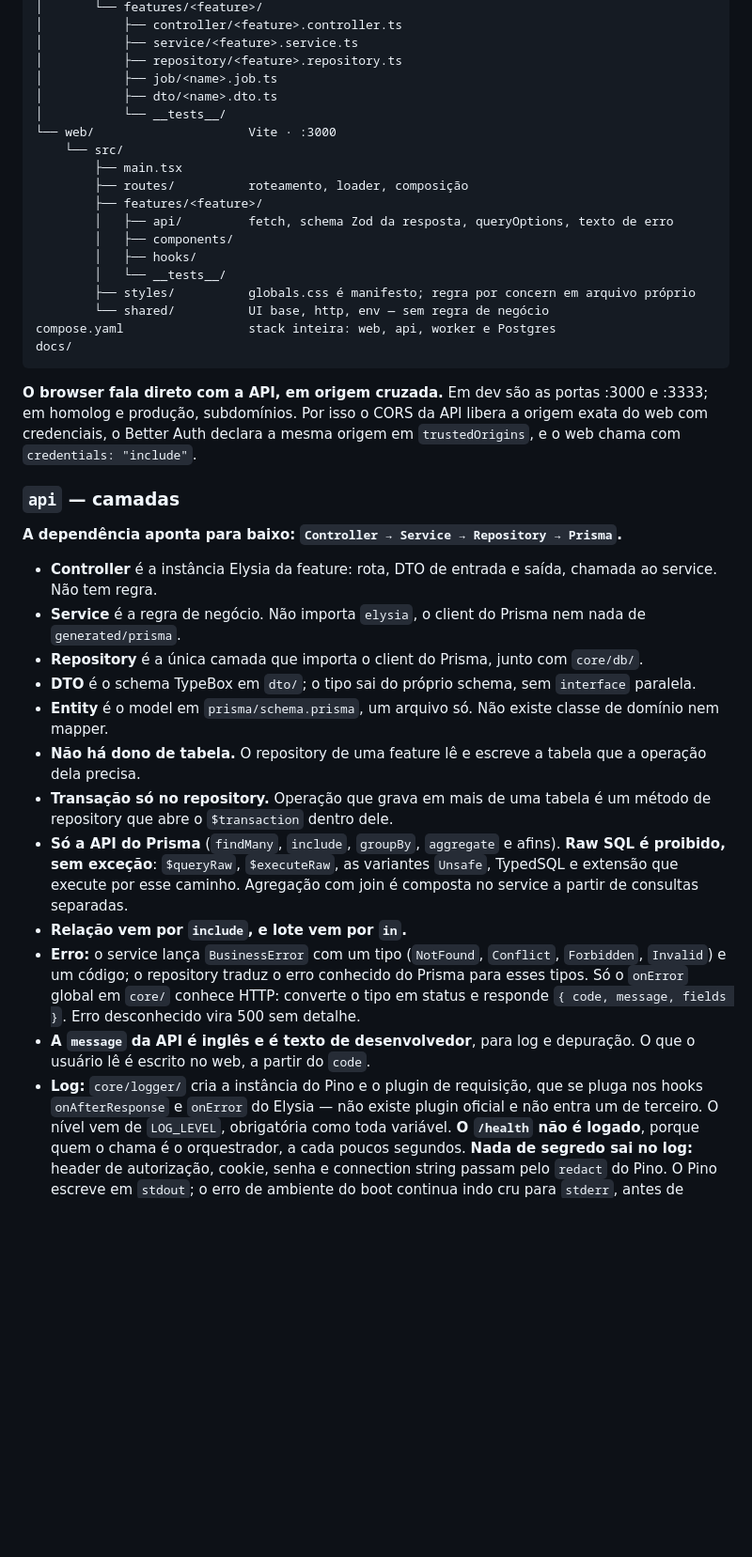
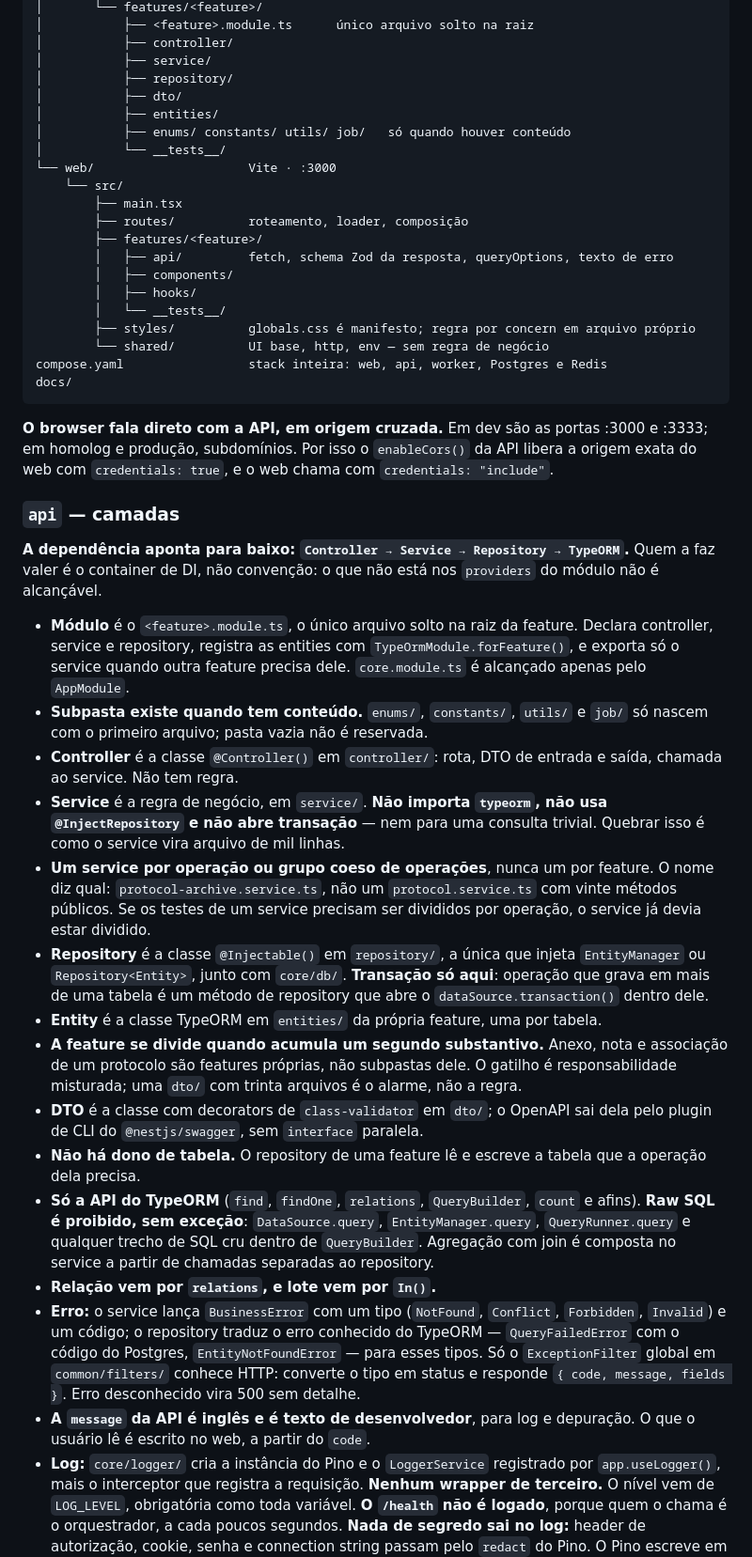
Before and after one commit to TheoOdawara/clinicore, a Markdown page: CLAUDE.md, the part around one of its changes. Shown at 94% size. GitHub-like rendering; blank space fills up the shorter version.

Commit message:
docs: replace the API stack with NestJS, TypeORM and Redis

````diff
--- a/CLAUDE.md
+++ b/CLAUDE.md
@@ -64,9 +72,11 @@ apps/
 │       └── features/<feature>/
-│           ├── controller/<feature>.controller.ts
-│           ├── service/<feature>.service.ts
-│           ├── repository/<feature>.repository.ts
-│           ├── job/<name>.job.ts
-│           ├── dto/<name>.dto.ts
+│           ├── <feature>.module.ts      único arquivo solto na raiz
+│           ├── controller/
+│           ├── service/
+│           ├── repository/
+│           ├── dto/
+│           ├── entities/
+│           ├── enums/ constants/ utils/ job/   só quando houver conteúdo
 │           └── __tests__/
 └── web/                     Vite · :3000
     └── src/
@@ -79,43 +89,58 @@ apps/
         │   └── __tests__/
         ├── styles/          globals.css é manifesto; regra por concern em arquivo próprio
         └── shared/          UI base, http, env — sem regra de negócio
-compose.yaml                 stack inteira: web, api, worker e Postgres
+compose.yaml                 stack inteira: web, api, worker, Postgres e Redis
 docs/
 ```
 
 **O browser fala direto com a API, em origem cruzada.** Em dev são as portas :3000 e :3333; em
-homolog e produção, subdomínios. Por isso o CORS da API libera a origem exata do web com
-credenciais, o Better Auth declara a mesma origem em `trustedOrigins`, e o web chama com
-`credentials: "include"`.
+homolog e produção, subdomínios. Por isso o `enableCors()` da API libera a origem exata do web com
+`credentials: true`, e o web chama com `credentials: "include"`.
 
 ### `api` — camadas
 
-**A dependência aponta para baixo: `Controller → Service → Repository → Prisma`.**
+**A dependência aponta para baixo: `Controller → Service → Repository → TypeORM`.** Quem a faz valer é
+o container de DI, não convenção: o que não está nos `providers` do módulo não é alcançável.
 
-- **Controller** é a instância Elysia da feature: rota, DTO de entrada e saída, chamada ao service.
-  Não tem regra.
-- **Service** é a regra de negócio. Não importa `elysia`, o client do Prisma nem nada de
-  `generated/prisma`.
-- **Repository** é a única camada que importa o client do Prisma, junto com `core/db/`.
-- **DTO** é o schema TypeBox em `dto/`; o tipo sai do próprio schema, sem `interface` paralela.
-- **Entity** é o model em `prisma/schema.prisma`, um arquivo só. Não existe classe de domínio nem
-  mapper.
+- **Módulo** é o `<feature>.module.ts`, o único arquivo solto na raiz da feature. Declara
+  controller, service e repository, registra as entities com `TypeOrmModule.forFeature()`, e
+  exporta só o service quando outra feature precisa dele. `core.module.ts` é alcançado apenas pelo
+  `AppModule`.
+- **Subpasta existe quando tem conteúdo.** `enums/`, `constants/`, `utils/` e `job/` só nascem com
+  o primeiro arquivo; pasta vazia não é reservada.
+- **Controller** é a classe `@Controller()` em `controller/`: rota, DTO de entrada e saída, chamada
+  ao service. Não tem regra.
+- **Service** é a regra de negócio, em `service/`. **Não importa `typeorm`, não usa
+  `@InjectRepository` e não abre transação** — nem para uma consulta trivial. Quebrar isso é como o
+  service vira arquivo de mil linhas.
+- **Um service por operação ou grupo coeso de operações**, nunca um por feature. O nome diz qual:
+  `protocol-archive.service.ts`, não um `protocol.service.ts` com vinte métodos públicos. Se os
+  testes de um service precisam ser divididos por operação, o service já devia estar dividido.
+- **Repository** é a classe `@Injectable()` em `repository/`, a única que injeta `EntityManager` ou
+  `Repository<Entity>`, junto com `core/db/`. **Transação só aqui**: operação que grava em mais de
+  uma tabela é um método de repository que abre o `dataSource.transaction()` dentro dele.
+- **Entity** é a classe TypeORM em `entities/` da própria feature, uma por tabela.
+- **A feature se divide quando acumula um segundo substantivo.** Anexo, nota e associação de um
+  protocolo são features próprias, não subpastas dele. O gatilho é responsabilidade misturada; uma
+  `dto/` com trinta arquivos é o alarme, não a regra.
+- **DTO** é a classe com decorators de `class-validator` em `dto/`; o OpenAPI sai dela pelo plugin de
+  CLI do `@nestjs/swagger`, sem `interface` paralela.
 - **Não há dono de tabela.** O repository de uma feature lê e escreve a tabela que a operação dela
   precisa.
-- **Transação só no repository.** Operação que grava em mais de uma tabela é um método de repository
-  que abre o `$transaction` dentro dele.
-- **Só a API do Prisma** (`findMany`, `include`, `groupBy`, `aggregate` e afins). **Raw SQL é proibido,
-  sem exceção**: `$queryRaw`, `$executeRaw`, as variantes `Unsafe`, TypedSQL e extensão que execute
-  por esse caminho. Agregação com join é composta no service a partir de consultas separadas.
-- **Relação vem por `include`, e lote vem por `in`.**
+- **Só a API do TypeORM** (`find`, `findOne`, `relations`, `QueryBuilder`, `count` e afins). **Raw SQL é
+  proibido, sem exceção**: `DataSource.query`, `EntityManager.query`, `QueryRunner.query` e qualquer
+  trecho de SQL cru dentro de `QueryBuilder`. Agregação com join é composta no service a partir de
+  chamadas separadas ao repository.
+- **Relação vem por `relations`, e lote vem por `In()`.**
 - **Erro:** o service lança `BusinessError` com um tipo (`NotFound`, `Conflict`, `Forbidden`,
-  `Invalid`) e um código; o repository traduz o erro conhecido do Prisma para esses tipos. Só o
-  `onError` global em `core/` conhece HTTP: converte o tipo em status e responde
-  `{ code, message, fields }`. Erro desconhecido vira 500 sem detalhe.
+  `Invalid`) e um código; o repository traduz o erro conhecido do TypeORM — `QueryFailedError` com o
+  código do Postgres, `EntityNotFoundError` — para esses tipos. Só o `ExceptionFilter` global em
+  `common/filters/` conhece HTTP: converte o tipo em status e responde `{ code, message, fields }`.
+  Erro desconhecido vira 500 sem detalhe.
 - **A `message` da API é inglês e é texto de desenvolvedor**, para log e depuração. O que o usuário lê
   é escrito no web, a partir do `code`.
-- **Log:** `core/logger/` cria a instância do Pino e o plugin de requisição, que se pluga nos hooks
-  `onAfterResponse` e `onError` do Elysia — não existe plugin oficial e não entra um de terceiro. O
+- **Log:** `core/logger/` cria a instância do Pino e o `LoggerService` registrado por
+  `app.useLogger()`, mais o interceptor que registra a requisição. **Nenhum wrapper de terceiro.** O
   nível vem de `LOG_LEVEL`, obrigatória como toda variável. **O `/health` não é logado**, porque quem o
   chama é o orquestrador, a cada poucos segundos. **Nada de segredo sai no log:** header de
   autorização, cookie, senha e connection string passam pelo `redact` do Pino. O Pino escreve em
````
Also changed, not shown: other parts of CLAUDE.md (+95 -57 lines), docs/decisions/0001-api-em-nestjs-typeorm-e-redis.md (added, +119 -0 lines).
